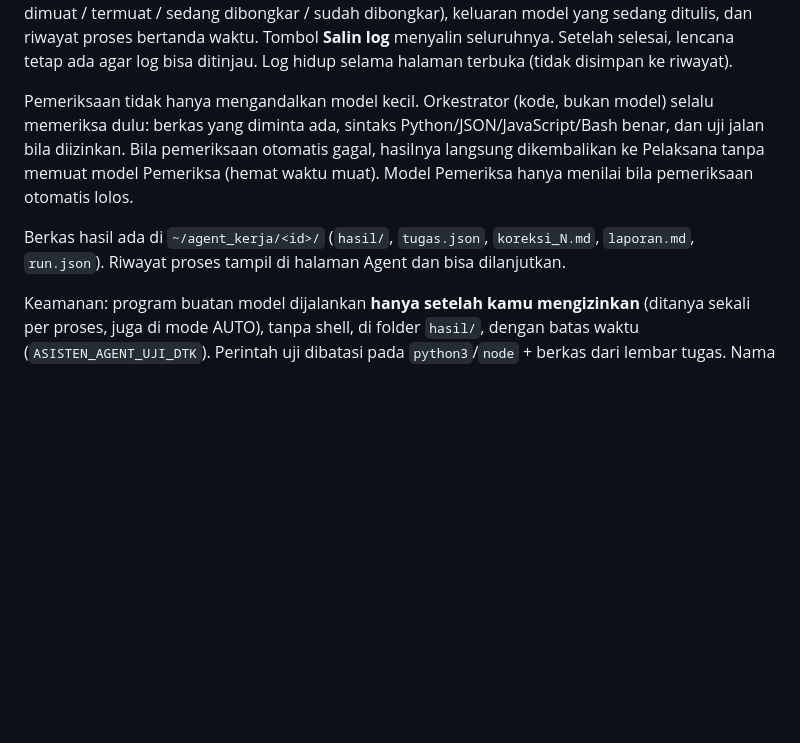
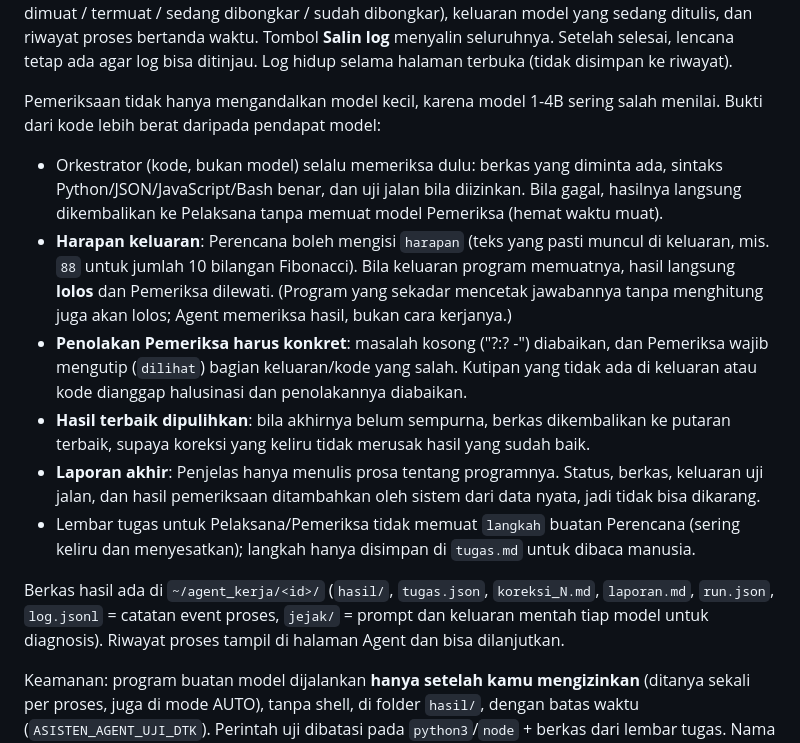
Before and after one commit to MiftahulKhoiri/ai_asisten, a Markdown page: README.md, the part around the change. Drawn GitHub-style; blank space fills up the shorter version.

```diff
--- a/README.md
+++ b/README.md
@@ -379,14 +379,29 @@ dimuat / termuat / sedang dibongkar / sudah dibongkar), keluaran model yang seda
 riwayat proses bertanda waktu. Tombol **Salin log** menyalin seluruhnya. Setelah selesai, lencana
 tetap ada agar log bisa ditinjau. Log hidup selama halaman terbuka (tidak disimpan ke riwayat).
 
-Pemeriksaan tidak hanya mengandalkan model kecil. Orkestrator (kode, bukan model) selalu
-memeriksa dulu: berkas yang diminta ada, sintaks Python/JSON/JavaScript/Bash benar, dan uji jalan
-bila diizinkan. Bila pemeriksaan otomatis gagal, hasilnya langsung dikembalikan ke Pelaksana
-tanpa memuat model Pemeriksa (hemat waktu muat). Model Pemeriksa hanya menilai bila
-pemeriksaan otomatis lolos.
+Pemeriksaan tidak hanya mengandalkan model kecil, karena model 1-4B sering salah menilai.
+Bukti dari kode lebih berat daripada pendapat model:
+
+- Orkestrator (kode, bukan model) selalu memeriksa dulu: berkas yang diminta ada, sintaks
+  Python/JSON/JavaScript/Bash benar, dan uji jalan bila diizinkan. Bila gagal, hasilnya langsung
+  dikembalikan ke Pelaksana tanpa memuat model Pemeriksa (hemat waktu muat).
+- **Harapan keluaran**: Perencana boleh mengisi `harapan` (teks yang pasti muncul di keluaran,
+  mis. `88` untuk jumlah 10 bilangan Fibonacci). Bila keluaran program memuatnya, hasil langsung
+  **lolos** dan Pemeriksa dilewati. (Program yang sekadar mencetak jawabannya tanpa menghitung
+  juga akan lolos; Agent memeriksa hasil, bukan cara kerjanya.)
+- **Penolakan Pemeriksa harus konkret**: masalah kosong ("?:? -") diabaikan, dan Pemeriksa wajib
+  mengutip (`dilihat`) bagian keluaran/kode yang salah. Kutipan yang tidak ada di keluaran atau
+  kode dianggap halusinasi dan penolakannya diabaikan.
+- **Hasil terbaik dipulihkan**: bila akhirnya belum sempurna, berkas dikembalikan ke putaran
+  terbaik, supaya koreksi yang keliru tidak merusak hasil yang sudah baik.
+- **Laporan akhir**: Penjelas hanya menulis prosa tentang programnya. Status, berkas, keluaran uji
+  jalan, dan hasil pemeriksaan ditambahkan oleh sistem dari data nyata, jadi tidak bisa dikarang.
+- Lembar tugas untuk Pelaksana/Pemeriksa tidak memuat `langkah` buatan Perencana (sering keliru
+  dan menyesatkan); langkah hanya disimpan di `tugas.md` untuk dibaca manusia.
 
 Berkas hasil ada di `~/agent_kerja/<id>/` (`hasil/`, `tugas.json`, `koreksi_N.md`, `laporan.md`,
-`run.json`). Riwayat proses tampil di halaman Agent dan bisa dilanjutkan.
+`run.json`, `log.jsonl` = catatan event proses, `jejak/` = prompt dan keluaran mentah tiap model
+untuk diagnosis). Riwayat proses tampil di halaman Agent dan bisa dilanjutkan.
 
 Keamanan: program buatan model dijalankan **hanya setelah kamu mengizinkan** (ditanya sekali per
 proses, juga di mode AUTO), tanpa shell, di folder `hasil/`, dengan batas waktu
```
